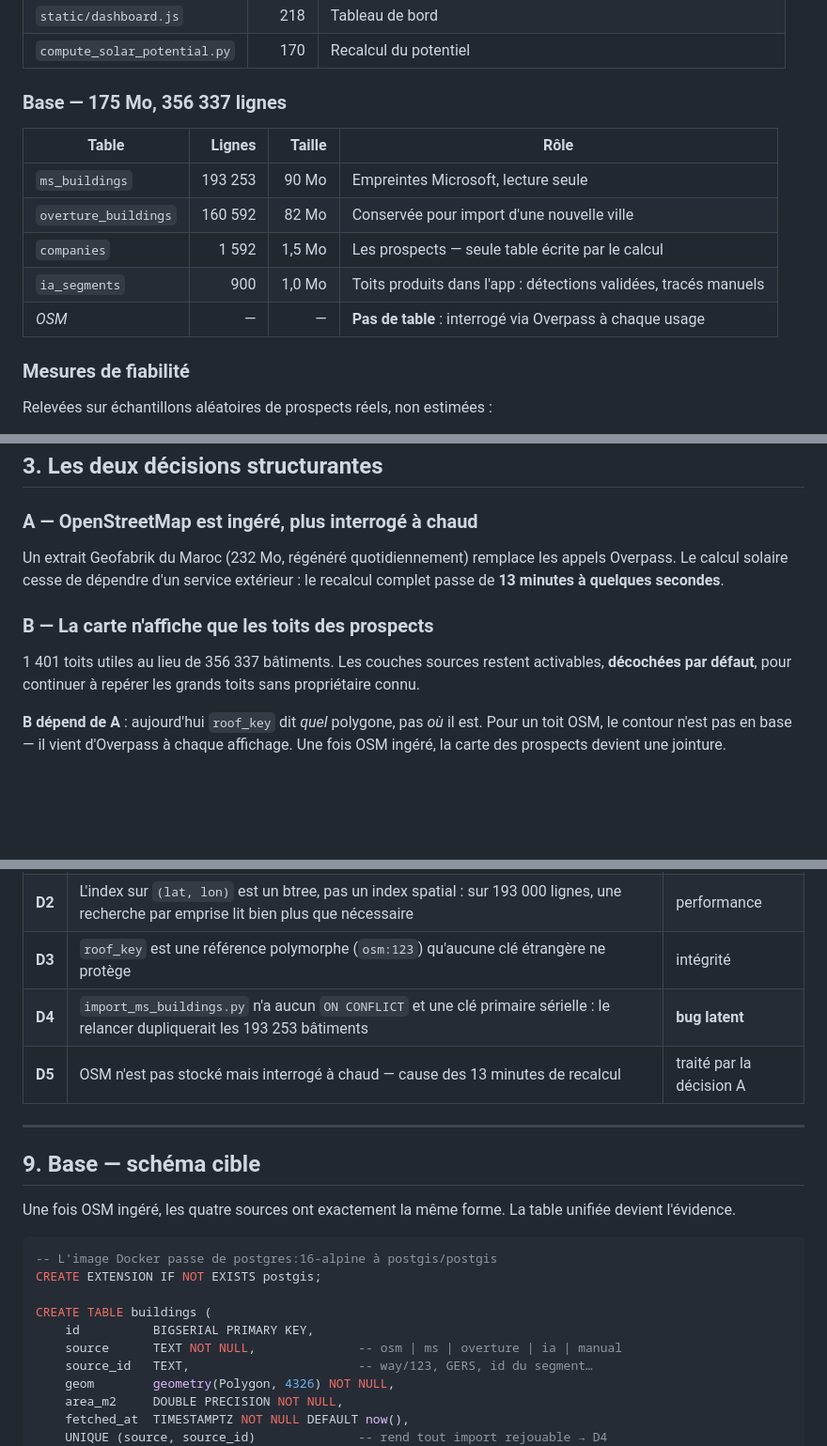
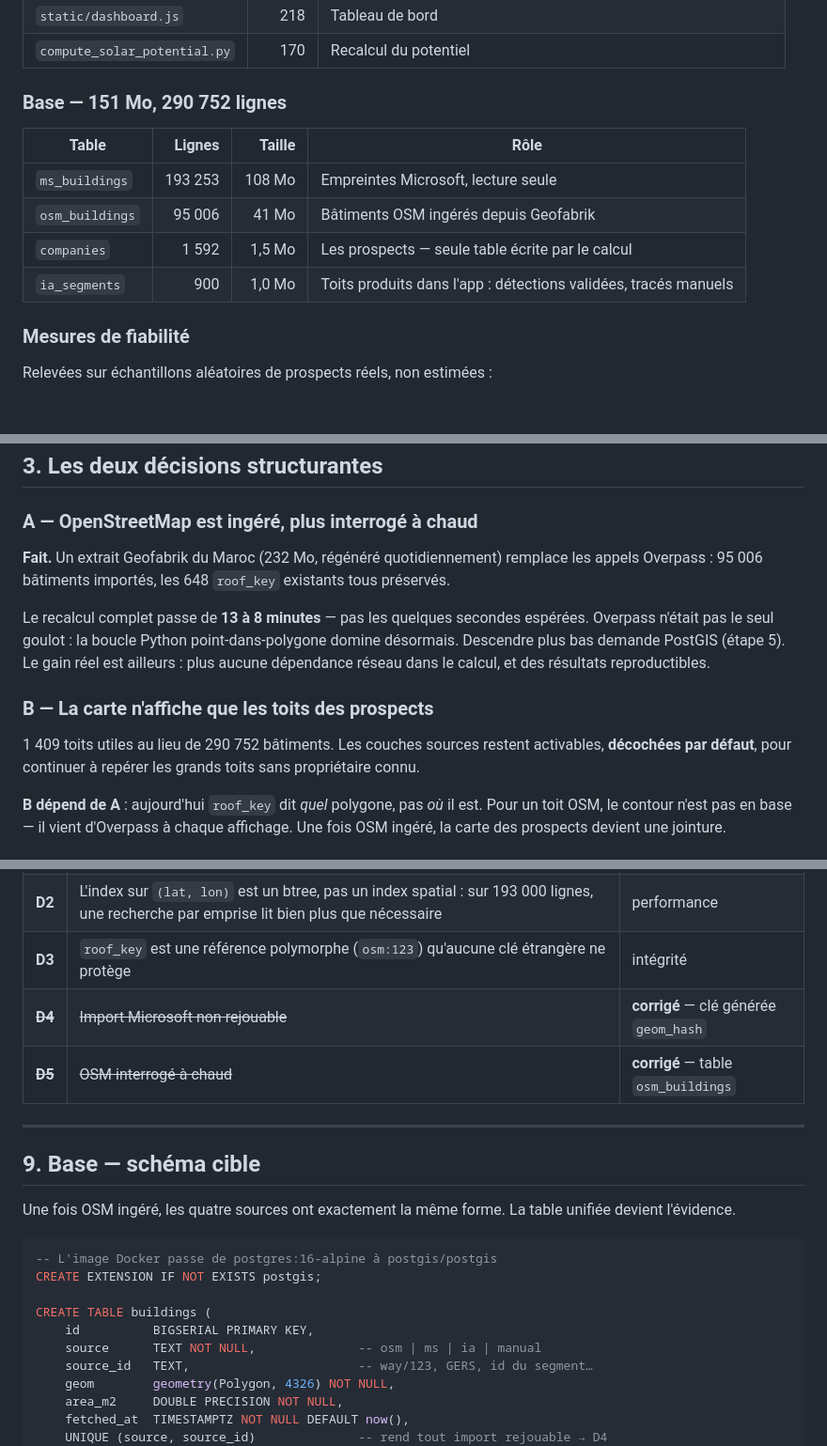
Before and after one commit to youssefyaslane/APP_Maps_surface, a Markdown page: README_ARCH.md, 3 parts joined by grey strips. Shown at 94% size. Rendered like a GitHub page; blank space fills up the shorter version.

Commit message:
Aligne le README sur l'etat reel du projet
Complement au commit precedent, dont le message annoncait cette mise a jour sans
la contenir : un chemin errone avait fait echouer le staging.

- base a 151 Mo et 290 752 lignes, overture_buildings retiree
- table osm_buildings ajoutee au modele de donnees
- defauts D4 (import Microsoft non rejouable) et D5 (OSM interroge a chaud)
  marques corriges
- gain du recalcul ramene a sa valeur mesuree : 13 -> 8 minutes, et non les
  quelques secondes annoncees. Overpass n'etait pas le seul goulot.
- annexe : la question du script Overture ajoutee aux decisions tranchees

Co-Authored-By: Claude Opus 5 <noreply@anthropic.com>

```diff
--- a/README_ARCH.md
+++ b/README_ARCH.md
@@ -34,15 +35,14 @@ qui suit découle de leur séparation.
 | `static/dashboard.js` | 218 | Tableau de bord |
 | `compute_solar_potential.py` | 170 | Recalcul du potentiel |
 
-### Base — 175 Mo, 356 337 lignes
+### Base — 151 Mo, 290 752 lignes
 
 | Table | Lignes | Taille | Rôle |
 |---|---:|---:|---|
-| `ms_buildings` | 193 253 | 90 Mo | Empreintes Microsoft, lecture seule |
-| `overture_buildings` | 160 592 | 82 Mo | Conservée pour import d'une nouvelle ville |
+| `ms_buildings` | 193 253 | 108 Mo | Empreintes Microsoft, lecture seule |
+| `osm_buildings` | 95 006 | 41 Mo | Bâtiments OSM ingérés depuis Geofabrik |
 | `companies` | 1 592 | 1,5 Mo | Les prospects — seule table écrite par le calcul |
 | `ia_segments` | 900 | 1,0 Mo | Toits produits dans l'app : détections validées, tracés manuels |
-| *OSM* | — | — | **Pas de table** : interrogé via Overpass à chaque usage |
 
 ### Mesures de fiabilité
 
@@ -59,13 +59,19 @@ Relevées sur échantillons aléatoires de prospects réels, non estimées :
 
 ### A — OpenStreetMap est ingéré, plus interrogé à chaud
 
-Un extrait Geofabrik du Maroc (232 Mo, régénéré quotidiennement) remplace les
-appels Overpass. Le calcul solaire cesse de dépendre d'un service extérieur :
-le recalcul complet passe de **13 minutes à quelques secondes**.
+**Fait.** Un extrait Geofabrik du Maroc (232 Mo, régénéré quotidiennement)
+remplace les appels Overpass : 95 006 bâtiments importés, les 648 `roof_key`
+existants tous préservés.
+
+Le recalcul complet passe de **13 à 8 minutes** — pas les quelques secondes
+espérées. Overpass n'était pas le seul goulot : la boucle Python
+point-dans-polygone domine désormais. Descendre plus bas demande PostGIS
+(étape 5). Le gain réel est ailleurs : plus aucune dépendance réseau dans le
+calcul, et des résultats reproductibles.
 
 ### B — La carte n'affiche que les toits des prospects
 
-1 401 toits utiles au lieu de 356 337 bâtiments. Les couches sources restent
+1 409 toits utiles au lieu de 290 752 bâtiments. Les couches sources restent
 activables, **décochées par défaut**, pour continuer à repérer les grands toits
 sans propriétaire connu.
 
@@ -199,8 +203,8 @@ static/css/
 | **D1** | La géométrie vit en JSONB, pas en PostgreSQL. Le test point-dans-polygone tourne en Python après chargement de tous les candidats d'un rayon de 300 m | racine |
 | **D2** | L'index sur `(lat, lon)` est un btree, pas un index spatial : sur 193 000 lignes, une recherche par emprise lit bien plus que nécessaire | performance |
 | **D3** | `roof_key` est une référence polymorphe (`osm:123`) qu'aucune clé étrangère ne protège | intégrité |
-| **D4** | `import_ms_buildings.py` n'a aucun `ON CONFLICT` et une clé primaire sérielle : le relancer dupliquerait les 193 253 bâtiments | **bug latent** |
-| **D5** | OSM n'est pas stocké mais interrogé à chaud — cause des 13 minutes de recalcul | traité par la décision A |
+| ~~**D4**~~ | ~~Import Microsoft non rejouable~~ | **corrigé** — clé générée `geom_hash` |
+| ~~**D5**~~ | ~~OSM interrogé à chaud~~ | **corrigé** — table `osm_buildings` |
 
 ---
 
@@ -215,7 +219,7 @@ CREATE EXTENSION IF NOT EXISTS postgis;
 
 CREATE TABLE buildings (
     id          BIGSERIAL PRIMARY KEY,
-    source      TEXT NOT NULL,              -- osm | ms | overture | ia | manual
+    source      TEXT NOT NULL,              -- osm | ms | ia | manual
     source_id   TEXT,                       -- way/123, GERS, id du segment…
     geom        geometry(Polygon, 4326) NOT NULL,
     area_m2     DOUBLE PRECISION NOT NULL,
```
Also changed, not shown: other parts of README_ARCH.md (+8 -9 lines).
